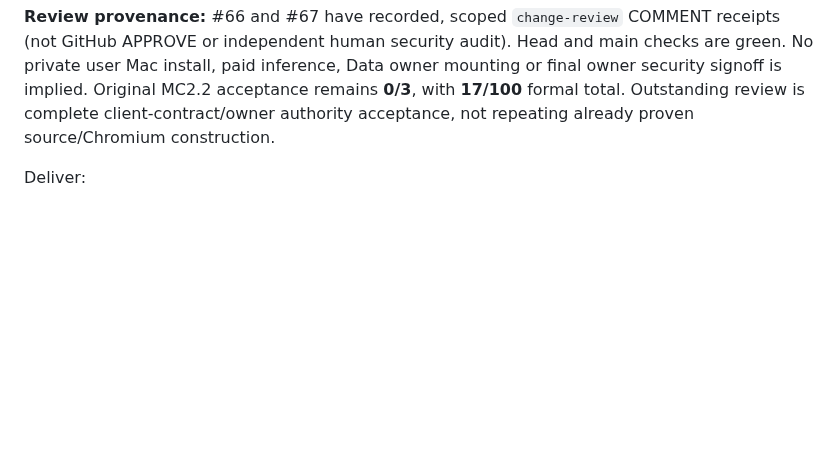
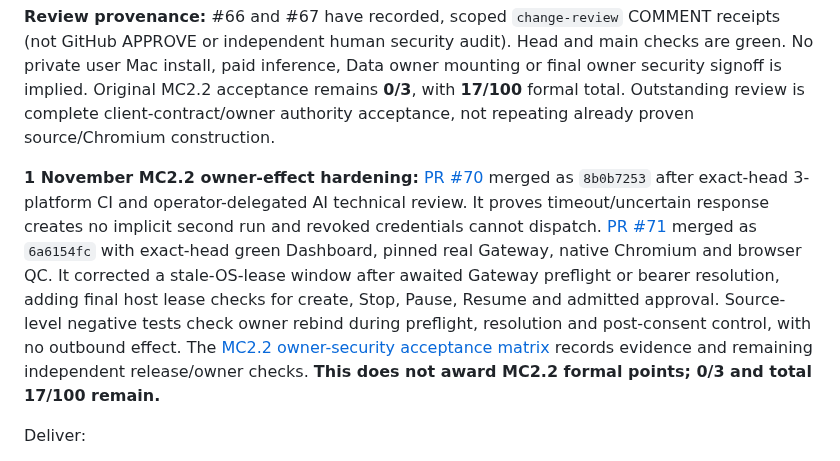
Before and after one commit to aiverse-filmmakers/AI-Verse-Dashboard, a Markdown page: docs/MISSION-CONTROL-EXECUTION-TRACKER-2026-09-15.md, the part around the change. Drawn GitHub-style; blank space fills up the shorter version.

```diff
--- a/docs/MISSION-CONTROL-EXECUTION-TRACKER-2026-09-15.md
+++ b/docs/MISSION-CONTROL-EXECUTION-TRACKER-2026-09-15.md
@@ -258,6 +258,8 @@ All eleven listed source slices have documented scoped AI-assisted **COMMENT** r
 | Actual native terminal launcher and pinned real-Gateway Chromium | [#67](https://github.com/aiverse-filmmakers/AI-Verse-Dashboard/pull/67) / `c5323cf83b9b182e28e500089c19509eafd44673` | [PR native CI 41249578528](https://github.com/aiverse-filmmakers/AI-Verse-Dashboard/actions/runs/41249578528), [main native CI 41249681628](https://github.com/aiverse-filmmakers/AI-Verse-Dashboard/actions/runs/41249681628), [main Dashboard CI 41249681489](https://github.com/aiverse-filmmakers/AI-Verse-Dashboard/actions/runs/41249681489), [main Gateway CI 41249681594](https://github.com/aiverse-filmmakers/AI-Verse-Dashboard/actions/runs/41249681594), all passed | Private one-time terminal pairing, real browser streaming/recovery, owner-approved workspace change, direct launcher executable smoke |
 
 **Review provenance:** #66 and #67 have recorded, scoped `change-review` COMMENT receipts (not GitHub APPROVE or independent human security audit). Head and main checks are green. No private user Mac install, paid inference, Data owner mounting or final owner security signoff is implied. Original MC2.2 acceptance remains **0/3**, with **17/100** formal total. Outstanding review is complete client-contract/owner authority acceptance, not repeating already proven source/Chromium construction.
+
+**1 November MC2.2 owner-effect hardening:** [PR #70](https://github.com/aiverse-filmmakers/AI-Verse-Dashboard/pull/70) merged as `8b0b7253` after exact-head 3-platform CI and operator-delegated AI technical review. It proves timeout/uncertain response creates no implicit second run and revoked credentials cannot dispatch. [PR #71](https://github.com/aiverse-filmmakers/AI-Verse-Dashboard/pull/71) merged as `6a6154fc` with exact-head green Dashboard, pinned real Gateway, native Chromium and browser QC. It corrected a stale-OS-lease window after awaited Gateway preflight or bearer resolution, adding final host lease checks for create, Stop, Pause, Resume and admitted approval. Source-level negative tests check owner rebind during preflight, resolution and post-consent control, with no outbound effect. The [MC2.2 owner-security acceptance matrix](MC2.2-OWNER-SECURITY-ACCEPTANCE-GATES-2026-11-01.md) records evidence and remaining independent release/owner checks. **This does not award MC2.2 formal points; 0/3 and total 17/100 remain.**
 
 Deliver:
 - typed client for models/chat/runs/events/cancel/pause/resume/approval;
```
Also changed, not shown: docs/MC2.2-OWNER-SECURITY-ACCEPTANCE-GATES-2026-11-01.md (added, +29 -0 lines).
